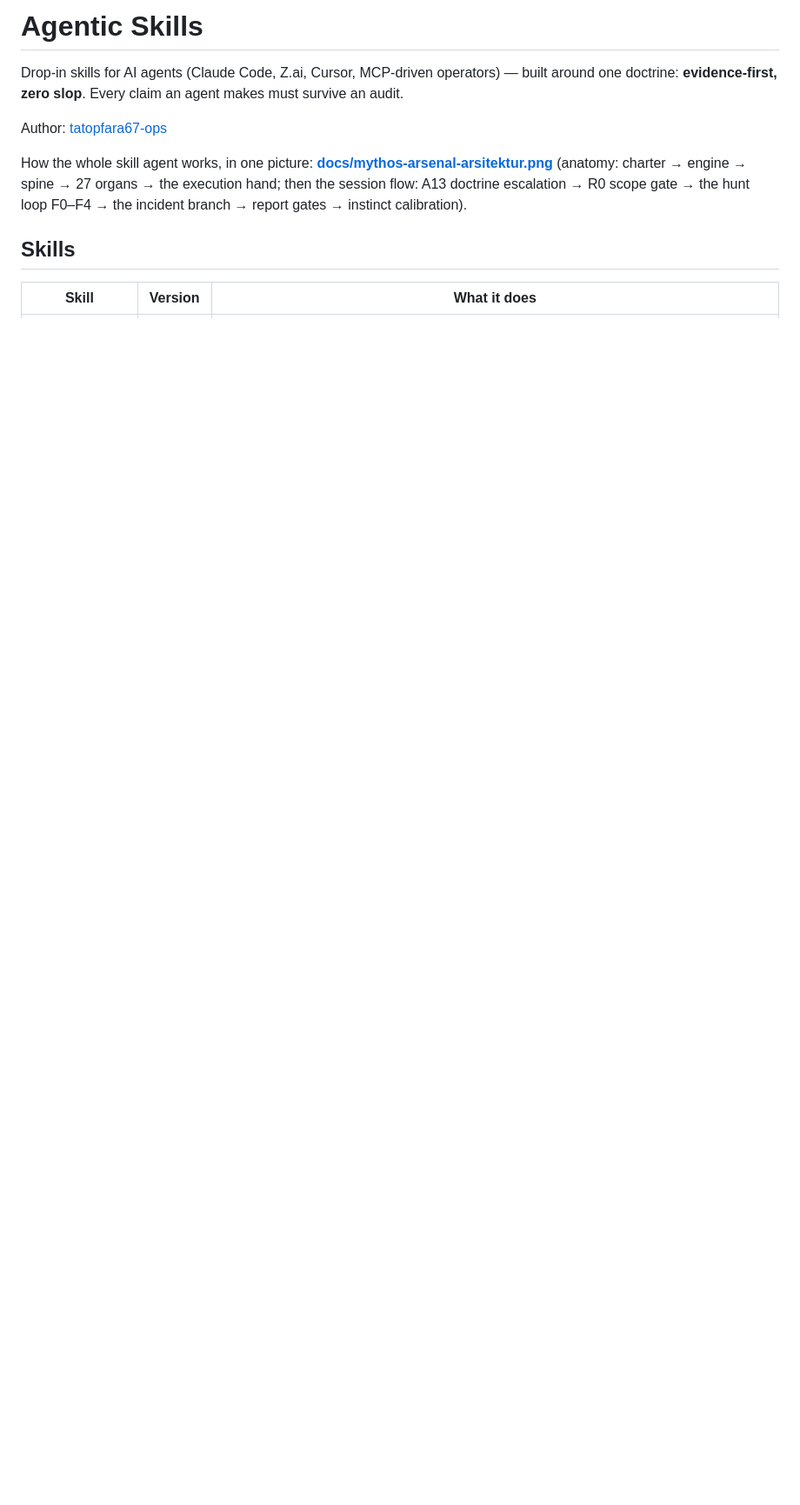
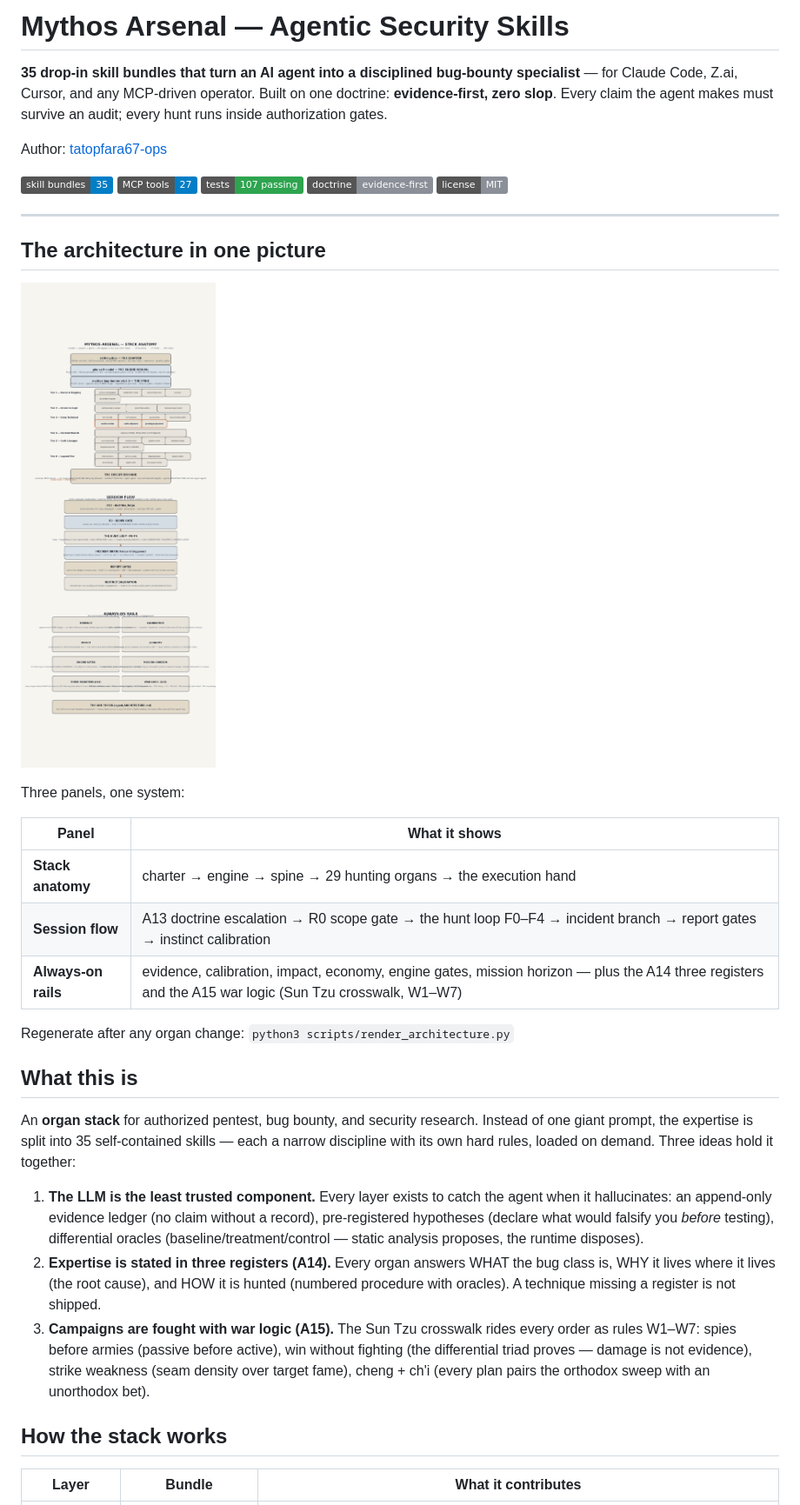
Before and after one commit to tatopfara67-ops/agentic-skills, a Markdown page: README.md, the part around one of its changes. Shown at 87% size. GitHub-like rendering; pictures changed too: docs/mythos-arsenal-arsitektur.png; badges without logos; blank space fills up the shorter version.

```diff
--- a/README.md
+++ b/README.md
@@ -1,12 +1,36 @@
-# Agentic Skills
+# Mythos Arsenal — Agentic Security Skills
 
-Drop-in skills for AI agents (Claude Code, Z.ai, Cursor, MCP-driven operators) — built around one doctrine: **evidence-first, zero slop**. Every claim an agent makes must survive an audit.
+**35 drop-in skill bundles that turn an AI agent into a disciplined bug-bounty specialist** — for Claude Code, Z.ai, Cursor, and any MCP-driven operator. Built on one doctrine: **evidence-first, zero slop**. Every claim the agent makes must survive an audit; every hunt runs inside authorization gates.
 
 Author: [tatopfara67-ops](https://github.com/tatopfara67-ops)
 
-How the whole skill agent works, in one picture: **[docs/mythos-arsenal-arsitektur.png](docs/mythos-arsenal-arsitektur.png)** (anatomy: charter → engine → spine → 27 organs → the execution hand; then the session flow: A13 doctrine escalation → R0 scope gate → the hunt loop F0–F4 → the incident branch → report gates → instinct calibration).
+![bundles](https://img.shields.io/badge/skill_bundles-35-informational) ![tools](https://img.shields.io/badge/MCP_tools-27-informational) ![tests](https://img.shields.io/badge/tests-107_passing-2ea44f) ![doctrine](https://img.shields.io/badge/doctrine-evidence--first-8a8f98) ![license](https://img.shields.io/badge/license-MIT-8a8f98)
 
-## Skills
+---
 
-| Skill | Version | What it does |
+## The architecture in one picture
+
+![Mythos Arsenal architecture](docs/mythos-arsenal-arsitektur.png)
+
+Three panels, one system:
+
+| Panel | What it shows |
+|---|---|
+| **Stack anatomy** | charter → engine → spine → 29 hunting organs → the execution hand |
+| **Session flow** | A13 doctrine escalation → R0 scope gate → the hunt loop F0–F4 → incident branch → report gates → instinct calibration |
+| **Always-on rails** | evidence, calibration, impact, economy, engine gates, mission horizon — plus the A14 three registers and the A15 war logic (Sun Tzu crosswalk, W1–W7) |
+
+Regenerate after any organ change: `python3 scripts/render_architecture.py`
+
+## What this is
+
+An **organ stack** for authorized pentest, bug bounty, and security research. Instead of one giant prompt, the expertise is split into 35 self-contained skills — each a narrow discipline with its own hard rules, loaded on demand. Three ideas hold it together:
+
+1. **The LLM is the least trusted component.** Every layer exists to catch the agent when it hallucinates: an append-only evidence ledger (no claim without a record), pre-registered hypotheses (declare what would falsify you *before* testing), differential oracles (baseline/treatment/control — static analysis proposes, the runtime disposes).
+2. **Expertise is stated in three registers (A14).** Every organ answers WHAT the bug class is, WHY it lives where it lives (the root cause), and HOW it is hunted (numbered procedure with oracles). A technique missing a register is not shipped.
+3. **Campaigns are fought with war logic (A15).** The Sun Tzu crosswalk rides every order as rules W1–W7: spies before armies (passive before active), win without fighting (the differential triad proves — damage is not evidence), strike weakness (seam density over target fame), cheng + ch'i (every plan pairs the orthodox sweep with an unorthodox bet).
+
+## How the stack works
+
+| Layer | Bundle | What it contributes |
 |---|---|---|
```
Also changed, not shown: other parts of README.md (+133 -67 lines), 1 other file.
